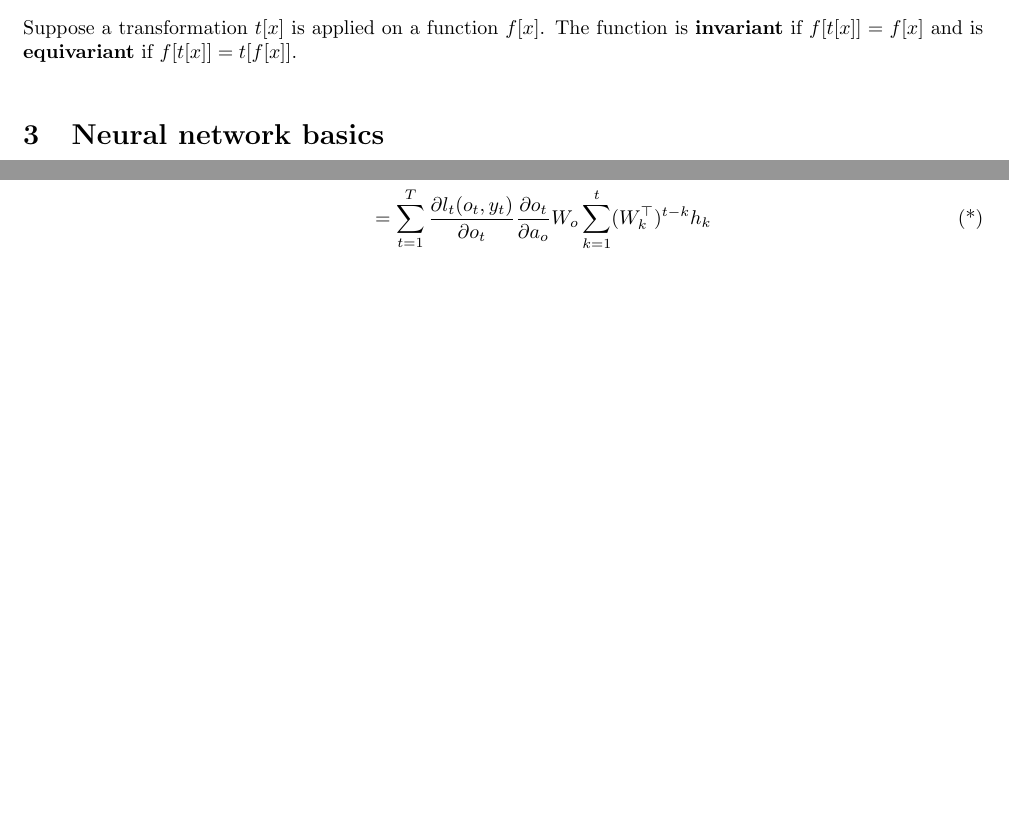
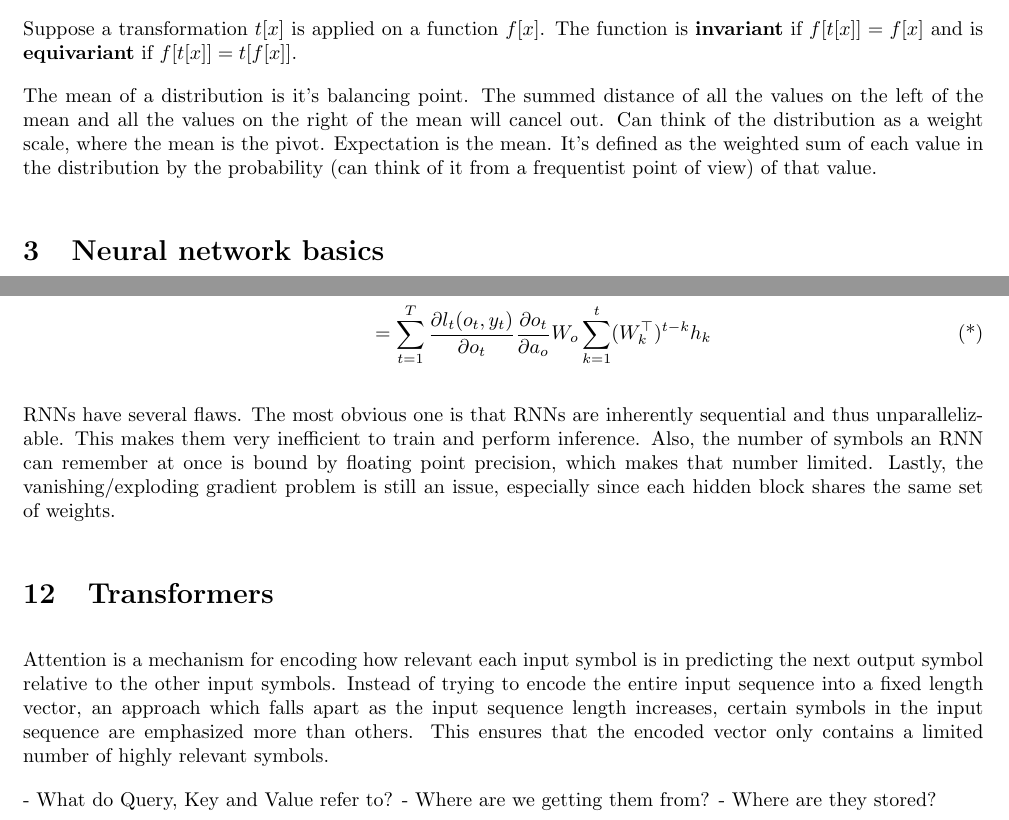
Before and after one commit to aabiji/ml, a LaTeX document (main.tex): two parts of pages 2 and 10 of 10, joined at a grey line, cut so that both start at the same text, the shorter picture padded with empty space. Compiled offline with pdfLaTeX.

Commit message:
still trying to understand transformer paper

```diff
--- a/main.tex
+++ b/main.tex
@@ -49,6 +51,8 @@ The softmax function maps a vector of real values (logits) $\mathbf{z}$ to a vec
 
 Suppose a transformation $t[x]$ is applied on a function $f[x]$. The function is \textbf{invariant} if $f[t[x]] = f[x]$ and is \textbf{equivariant} if $f[t[x]] = t[f[x]]$.
 
+The mean of a distribution is it's balancing point. The summed distance of all the values on the left of the mean and all the values on the right of the mean will cancel out. Can think of the distribution as a weight scale, where the mean is the pivot. Expectation is the mean. It's defined as the weighted sum of each value in the distribution by the probability (can think of it from a frequentist point of view) of that value.
+
 \section{Neural network basics}
 A model is a mathematical function defined by parameters that maps an input to an output. There are discriminative models and generative models. Discriminative models find outputs from inputs, while generative models find inputs from outputs. Discriminative models exhibit \href{https://en.wikipedia.org/wiki/Transduction_(machine_learning)}{transductive} reasoning, mapping specific inputs to specific outputs. Generative models exhibit inductive reasoning, mapping specific inputs to generalized rules. Most models are discriminative since it's easier to exploit the prior knowledge that's baked into the input data.
 
@@ -261,4 +265,14 @@ The jump made at $(*)$, is because $\frac{\partial h_t}{\partial a_h}$ recursive
 &= \sum_{t = 1}^{T} \frac{\partial l_t(o_t, y_t)}{\partial o_t} \frac{\partial o_t}{\partial a_o} W_o \sum_{k=1}^{t} (W_k^{\top})^{t - k} h_k \tag{*}
 \end{align*}
 
+RNNs have several flaws. The most obvious one is that RNNs are inherently sequential and thus unparallelizable. This makes them very inefficient to train and perform inference. Also, the number of symbols an RNN can remember at once is bound by floating point precision, which makes that number limited. Lastly, the vanishing/exploding gradient problem is still an issue, especially since each hidden block shares the same set of weights.
+
+\section{Transformers}
+
+Attention is a mechanism for encoding how relevant each input symbol is in predicting the next output symbol relative to the other input symbols. Instead of trying to encode the entire input sequence into a fixed length vector, an approach which falls apart as the input sequence length increases, certain symbols in the input sequence are emphasized more than others. This ensures that the encoded vector only contains a limited number of highly relevant symbols.
+
+- What do Query, Key and Value refer to?
+  - Where are we getting them from?
+  - Where are they stored?
+
 \end{document}
```
Also changed, not shown: readme.md, main.tex (6 more changed lines), 1 other file.
